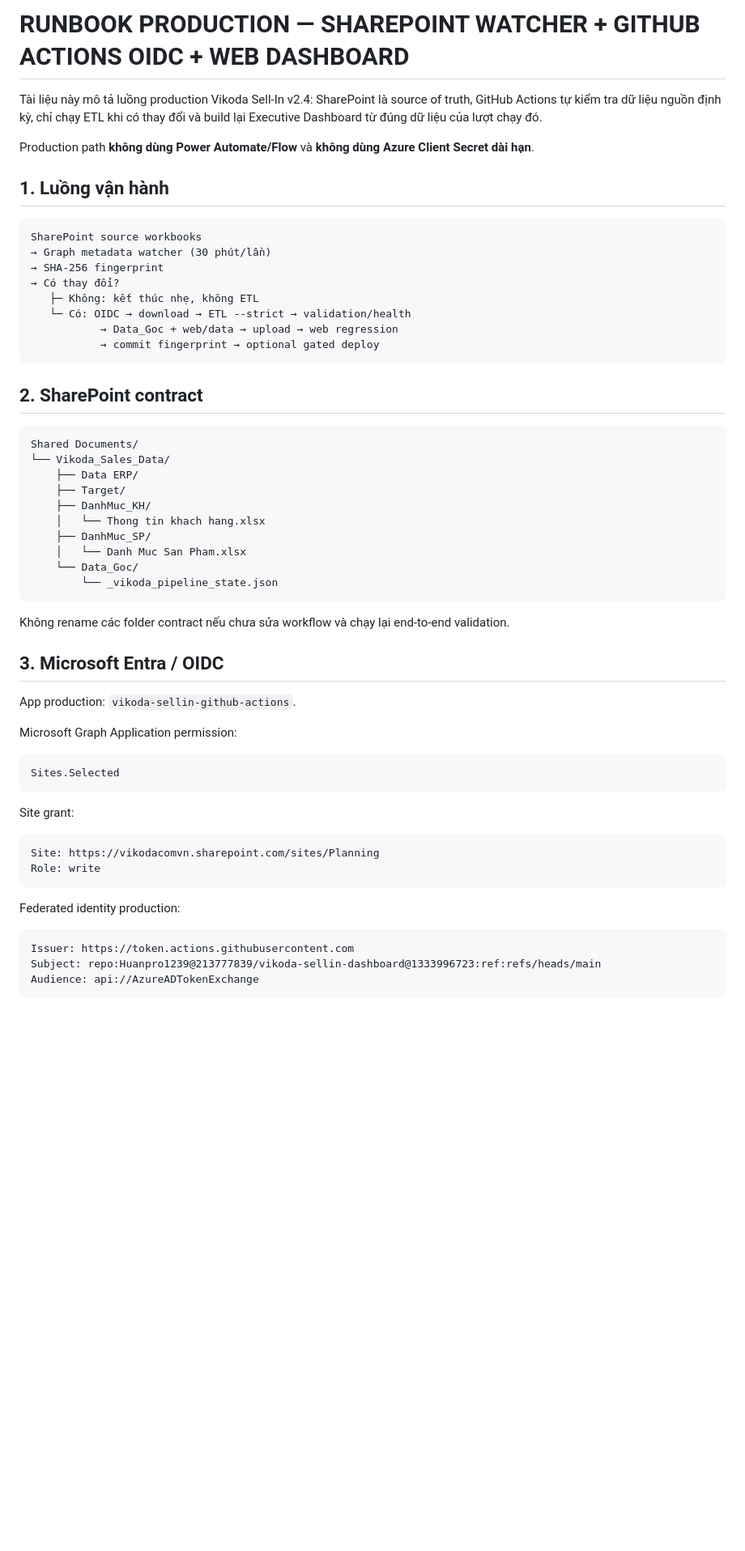
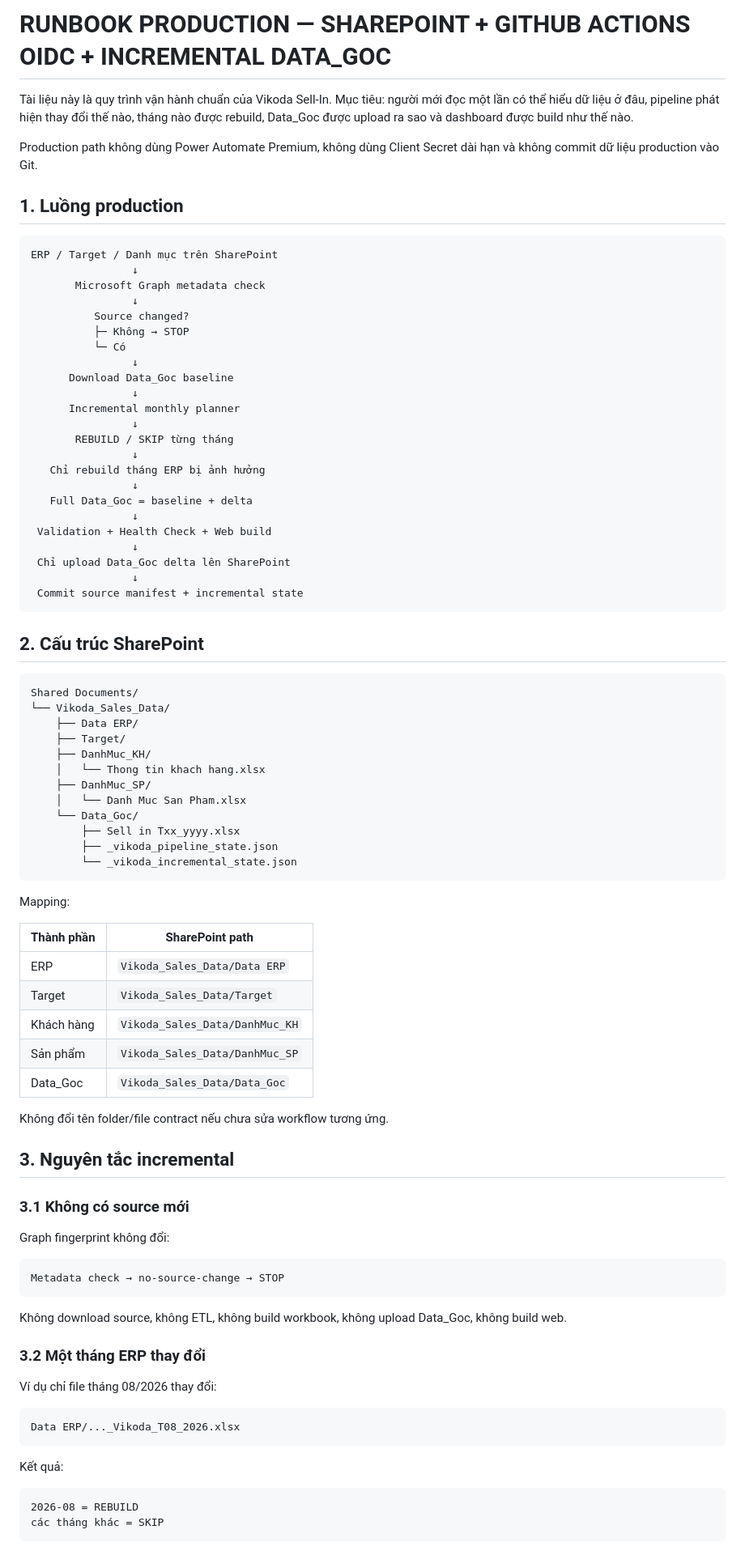
Before and after one commit to Huanpro1239/vikoda-sellin-dashboard, a Markdown page: HUONG_DAN_SHAREPOINT_GITHUB_ACTIONS.md, the part around one of its changes. Shown at 81% size. GitHub-like rendering; blank space fills up the shorter version.

````diff
--- a/HUONG_DAN_SHAREPOINT_GITHUB_ACTIONS.md
+++ b/HUONG_DAN_SHAREPOINT_GITHUB_ACTIONS.md
@@ -1,23 +1,38 @@
-# RUNBOOK PRODUCTION — SHAREPOINT WATCHER + GITHUB ACTIONS OIDC + WEB DASHBOARD
+# RUNBOOK PRODUCTION — SHAREPOINT + GITHUB ACTIONS OIDC + INCREMENTAL DATA_GOC
 
-Tài liệu này mô tả luồng production Vikoda Sell-In v2.4: SharePoint là source of truth, GitHub Actions tự kiểm tra dữ liệu nguồn định kỳ, chỉ chạy ETL khi có thay đổi và build lại Executive Dashboard từ đúng dữ liệu của lượt chạy đó.
+Tài liệu này là quy trình vận hành chuẩn của Vikoda Sell-In. Mục tiêu: người mới đọc một lần có thể hiểu dữ liệu ở đâu, pipeline phát hiện thay đổi thế nào, tháng nào được rebuild, Data_Goc được upload ra sao và dashboard được build như thế nào.
 
-Production path **không dùng Power Automate/Flow** và **không dùng Azure Client Secret dài hạn**.
+Production path không dùng Power Automate Premium, không dùng Client Secret dài hạn và không commit dữ liệu production vào Git.
 
-## 1. Luồng vận hành
+## 1. Luồng production
 
 ```text
-SharePoint source workbooks
-→ Graph metadata watcher (30 phút/lần)
-→ SHA-256 fingerprint
-→ Có thay đổi?
-   ├─ Không: kết thúc nhẹ, không ETL
-   └─ Có: OIDC → download → ETL --strict → validation/health
-           → Data_Goc + web/data → upload → web regression
-           → commit fingerprint → optional gated deploy
+ERP / Target / Danh mục trên SharePoint
+                ↓
+       Microsoft Graph metadata check
+                ↓
+          Source changed?
+          ├─ Không → STOP
+          └─ Có
+                ↓
+      Download Data_Goc baseline
+                ↓
+      Incremental monthly planner
+                ↓
+       REBUILD / SKIP từng tháng
+                ↓
+   Chỉ rebuild tháng ERP bị ảnh hưởng
+                ↓
+   Full Data_Goc = baseline + delta
+                ↓
+ Validation + Health Check + Web build
+                ↓
+ Chỉ upload Data_Goc delta lên SharePoint
+                ↓
+ Commit source manifest + incremental state
 ```
 
-## 2. SharePoint contract
+## 2. Cấu trúc SharePoint
 
 ```text
 Shared Documents/
@@ -29,33 +44,47 @@ Shared Documents/
     ├── DanhMuc_SP/
     │   └── Danh Muc San Pham.xlsx
     └── Data_Goc/
-        └── _vikoda_pipeline_state.json
+        ├── Sell in Txx_yyyy.xlsx
+        ├── _vikoda_pipeline_state.json
+        └── _vikoda_incremental_state.json
 ```
 
-Không rename các folder contract nếu chưa sửa workflow và chạy lại end-to-end validation.
+Mapping:
 
-## 3. Microsoft Entra / OIDC
+| Thành phần | SharePoint path |
+|---|---|
+| ERP | `Vikoda_Sales_Data/Data ERP` |
+| Target | `Vikoda_Sales_Data/Target` |
+| Khách hàng | `Vikoda_Sales_Data/DanhMuc_KH` |
+| Sản phẩm | `Vikoda_Sales_Data/DanhMuc_SP` |
+| Data_Goc | `Vikoda_Sales_Data/Data_Goc` |
 
-App production: `vikoda-sellin-github-actions`.
+Không đổi tên folder/file contract nếu chưa sửa workflow tương ứng.
 
-Microsoft Graph Application permission:
+## 3. Nguyên tắc incremental
+
+### 3.1 Không có source mới
+
+Graph fingerprint không đổi:
 
 ```text
-Sites.Selected
+Metadata check → no-source-change → STOP
 ```
 
-Site grant:
+Không download source, không ETL, không build workbook, không upload Data_Goc, không build web.
+
+### 3.2 Một tháng ERP thay đổi
+
+Ví dụ chỉ file tháng 08/2026 thay đổi:
 
 ```text
-Site: https://vikodacomvn.sharepoint.com/sites/Planning
-Role: write
+Data ERP/..._Vikoda_T08_2026.xlsx
 ```
 
-Federated identity production:
+Kết quả:
 
 ```text
-Issuer: https://token.actions.githubusercontent.com
-Subject: repo:Huanpro1239@213777839/vikoda-sellin-dashboard@1333996723:ref:refs/heads/main
-Audience: api://AzureADTokenExchange
+2026-08 = REBUILD
+các tháng khác = SKIP
 ```
 
````
Also changed, not shown: other parts of HUONG_DAN_SHAREPOINT_GITHUB_ACTIONS.md (+224 -112 lines).
